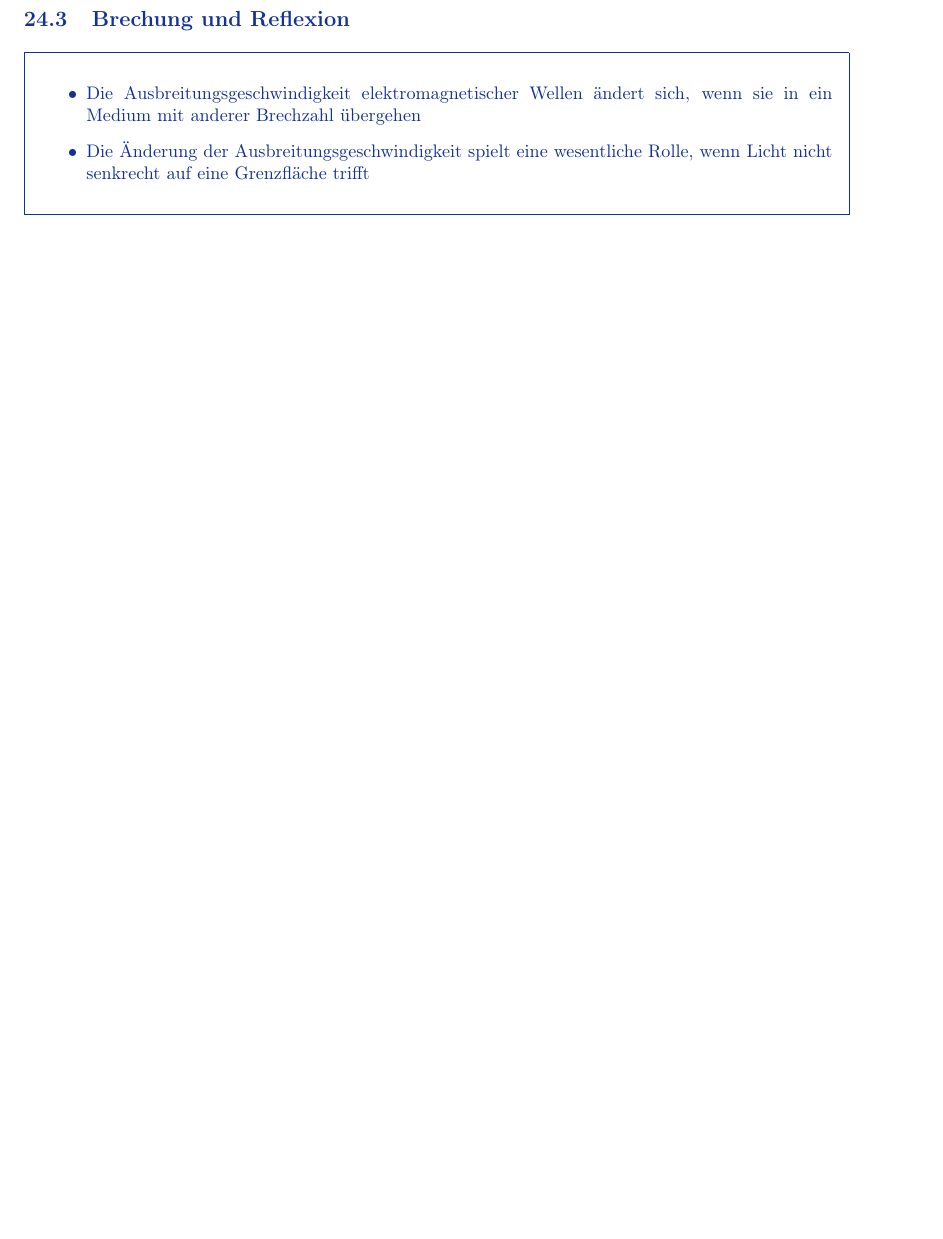
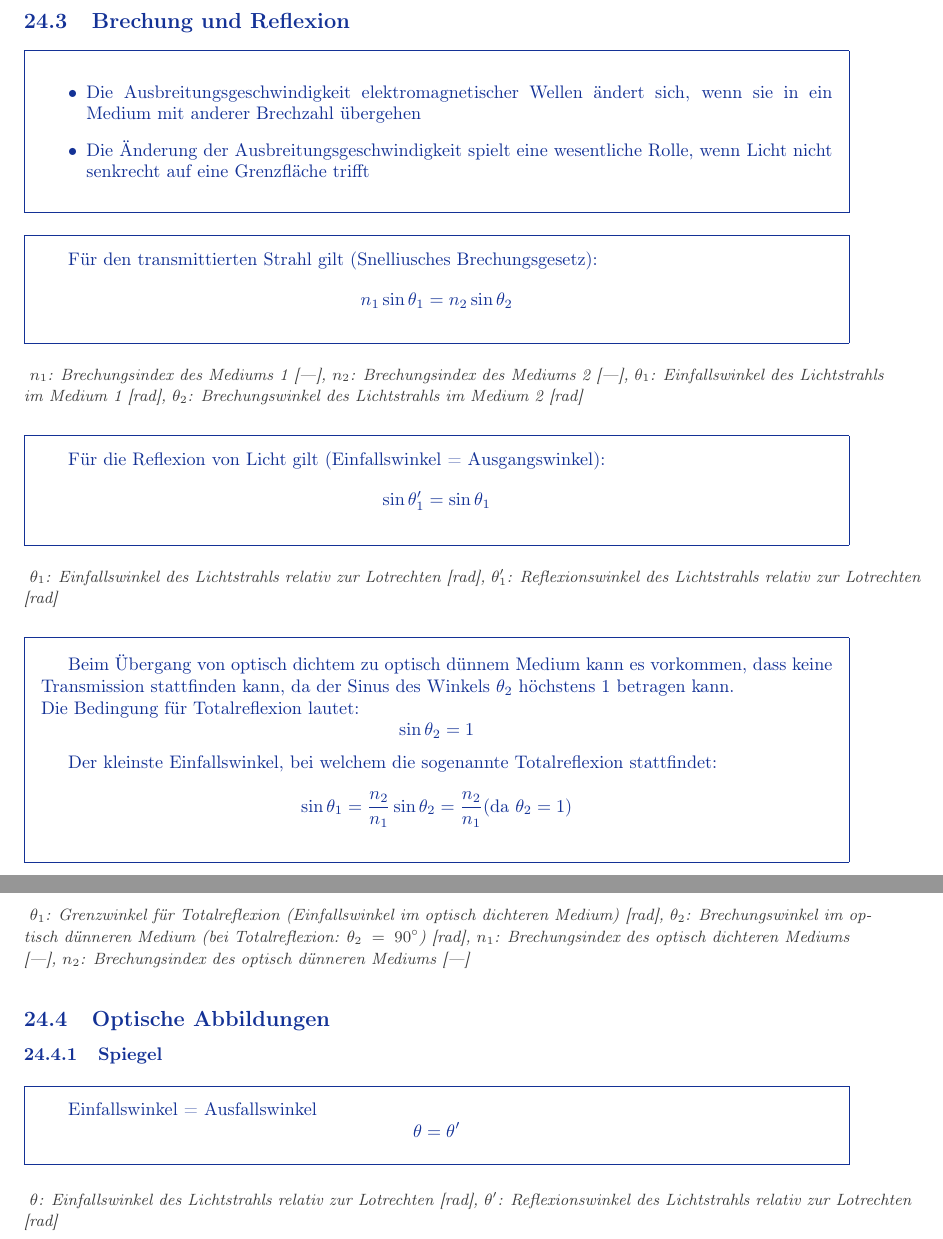
Before and after one commit to AtasCem/Physik-Formelsammlung, a LaTeX document (document.tex): part of page 29 of 29 before the commit and two parts of pages 29 and 30 of 30 after it, the two joined at a grey line, cut so that both start at the same text, the shorter picture padded with empty space. The pictures show the PDF file document.pdf that the author committed with the source.

Commit message:
Add Formulas (Brechung, Reflexion, Spiegel)

```diff
--- a/document.tex
+++ b/document.tex
@@ -1781,3 +1801,50 @@ Zwei Wellen können sich auch gegenseitig auslöschen, wenn die Amplituden gleic
 	\end{itemize}
 \end{displayformula}
 
+\begin{displayformula}
+	Für den transmittierten Strahl gilt (Snelliusches Brechungsgesetz):
+	\[
+	n_1 \sin \theta_1 = n_2 \sin \theta_2
+	\]
+\end{displayformula}
+\formulalegend{
+	\( n_1 \): Brechungsindex des Mediums 1 [—],
+	\( n_2 \): Brechungsindex des Mediums 2 [—],
+	\( \theta_1 \): Einfallswinkel des Lichtstrahls im Medium 1 [rad],
+	\( \theta_2 \): Brechungswinkel des Lichtstrahls im Medium 2 [rad]
+}
+
+
+\begin{displayformula}
+	Für die Reflexion von Licht gilt (Einfallswinkel = Ausgangswinkel):
+	\[
+	\sin \theta_1' = \sin \theta_1
+	\]
+\end{displayformula}
+\formulalegend{
+	\( \theta_1 \): Einfallswinkel des Lichtstrahls relativ zur Lotrechten [rad],
+	\( \theta_1' \): Reflexionswinkel des Lichtstrahls relativ zur Lotrechten [rad]
+}
+
+
+\begin{displayformula}
+	Beim Übergang von optisch dichtem zu optisch dünnem Medium kann es vorkommen, dass keine Transmission stattfinden kann, da der Sinus des Winkels $\theta_2$ höchstens 1 betragen kann. \\
+	Die Bedingung für Totalreflexion lautet:
+	\[
+	\sin \theta_2 = 1
+	\]
+
+	Der kleinste Einfallswinkel, bei welchem die sogenannte Totalreflexion stattfindet:
+	\[
+	\sin \theta_1 = \frac{n_2}{n_1} \sin \theta_2 = \frac{n_2}{n_1} \text{(da $˝\theta_2 = 1$)}
+	\]
+\end{displayformula}
+\formulalegend{
+	\( \theta_1 \): Grenzwinkel für Totalreflexion (Einfallswinkel im optisch dichteren Medium) [rad],
+	\( \theta_2 \): Brechungswinkel im optisch dünneren Medium (bei Totalreflexion: \( \theta_2 = 90^\circ \)) [rad],
+	\( n_1 \): Brechungsindex des optisch dichteren Mediums [—],
+	\( n_2 \): Brechungsindex des optisch dünneren Mediums [—]
+}
+
+
+\subsection{Optische Abbildungen}
@@ -1784,2 +1856,12 @@ Zwei Wellen können sich auch gegenseitig auslöschen, wenn die Amplituden gleic
+	\theta = \theta '
+	\]
+\end{displayformula}
+\formulalegend{
+	\( \theta \): Einfallswinkel des Lichtstrahls relativ zur Lotrechten [rad],
+	\( \theta' \): Reflexionswinkel des Lichtstrahls relativ zur Lotrechten [rad]
+}
+
+
+
 
 \end{document}
```
Also changed, not shown: document.pdf, document.tex (41 more changed lines), 4 other files.
